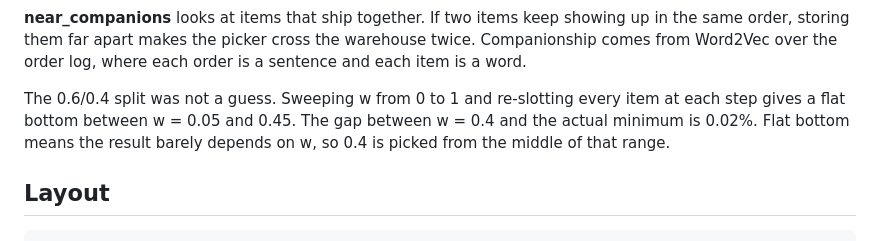
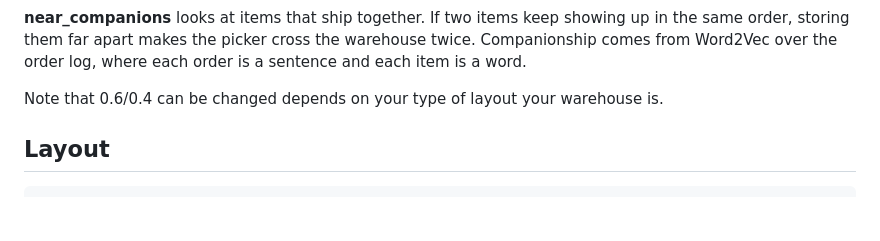
Before and after one commit to XeminoL/slotwise, a Markdown page: README.md, the part around the change. Drawn GitHub-style; blank space fills up the shorter version.

```diff
--- a/README.md
+++ b/README.md
@@ -30,10 +30,7 @@ the same order, storing them far apart makes the picker cross the warehouse twic
 Companionship comes from Word2Vec over the order log, where each order is a sentence
 and each item is a word.
 
-The 0.6/0.4 split was not a guess. Sweeping w from 0 to 1 and re-slotting every item at
-each step gives a flat bottom between w = 0.05 and 0.45. The gap between w = 0.4 and the
-actual minimum is 0.02%. Flat bottom means the result barely depends on w, so 0.4 is
-picked from the middle of that range.
+Note that 0.6/0.4 can be changed depends on your type of layout your warehouse is.
 
 ## Layout
 
```
